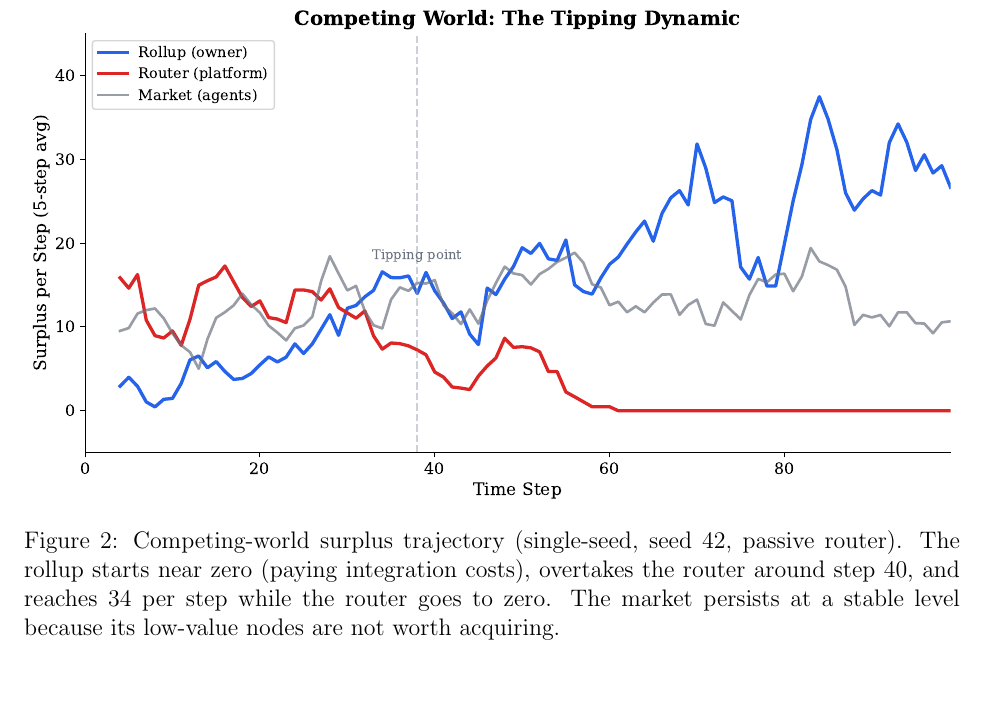
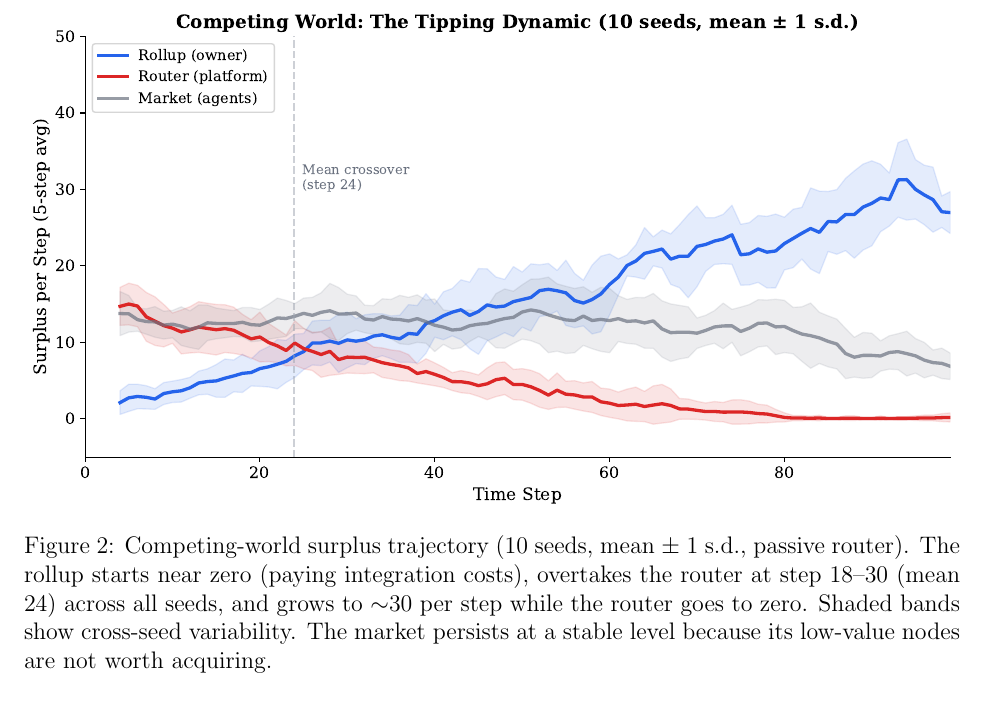
Before and after one commit to sorenlarson/against-coasean-singularity, a LaTeX paper (paper/cybernetic_arbitrage.tex): part of page 34 of 41, cut so that both start at the same text, the shorter picture padded with empty space. Compiled offline with pdfLaTeX.

Commit message:
Replace single-seed tipping chart with 10-seed mean + confidence bands
Crossover at step 18-30 (mean 24) across all seeds. Much more honest
than a single trajectory.

Co-Authored-By: Claude Opus 4.6 (1M context) <noreply@anthropic.com>

```diff
--- a/paper/cybernetic_arbitrage.tex
+++ b/paper/cybernetic_arbitrage.tex
@@ -732,7 +732,7 @@ Steps 91--100 & 9.9 & 0.0 & 34.0 \\
 \begin{figure}[H]
 \centering
 \includegraphics[width=\textwidth]{fig_tipping.pdf}
-\caption{Competing-world surplus trajectory (single-seed, seed 42, passive router). The rollup starts near zero (paying integration costs), overtakes the router around step 40, and reaches 34 per step while the router goes to zero. The market persists at a stable level because its low-value nodes are not worth acquiring.}
+\caption{Competing-world surplus trajectory (10 seeds, mean $\pm$ 1 s.d., passive router). The rollup starts near zero (paying integration costs), overtakes the router at step 18--30 (mean 24) across all seeds, and grows to $\sim$30 per step while the router goes to zero. Shaded bands show cross-seed variability. The market persists at a stable level because its low-value nodes are not worth acquiring.}
 \label{fig:tipping}
 \end{figure}
 
```
Also changed, not shown: paper/fig_tipping.pdf, paper/fig_tipping.png.
